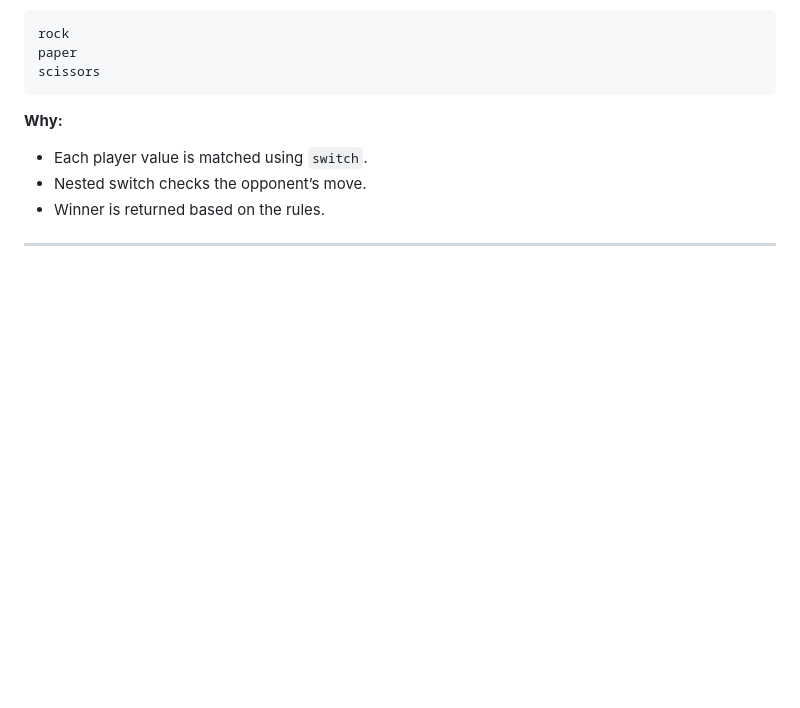
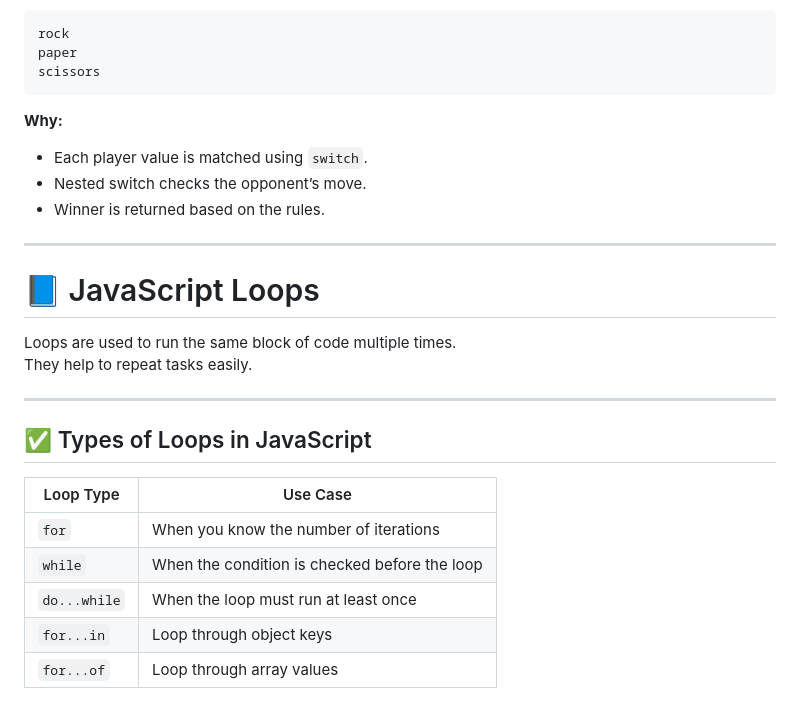
Before and after one commit to Hit1912/js, a Markdown page: README.md, the part around one of its changes. GitHub-like rendering; blank space fills up the shorter version.

```diff
--- a/README.md
+++ b/README.md
@@ -1596,3 +1596,21 @@ scissors
 * Winner is returned based on the rules.
 
 ---
+
+# 📘 JavaScript Loops
+
+Loops are used to run the same block of code multiple times.
+They help to repeat tasks easily.
+
+---
+
+## ✅ Types of Loops in JavaScript
+
+| Loop Type    | Use Case                                    |
+|-------------|---------------------------------------------|
+| `for`       | When you know the number of iterations      |
+| `while`     | When the condition is checked before the loop |
+| `do...while`| When the loop must run at least once        |
+| `for...in`  | Loop through object keys                    |
+| `for...of`  | Loop through array values                   |
+
```
Also changed, not shown: other parts of README.md (+88 -0 lines).
